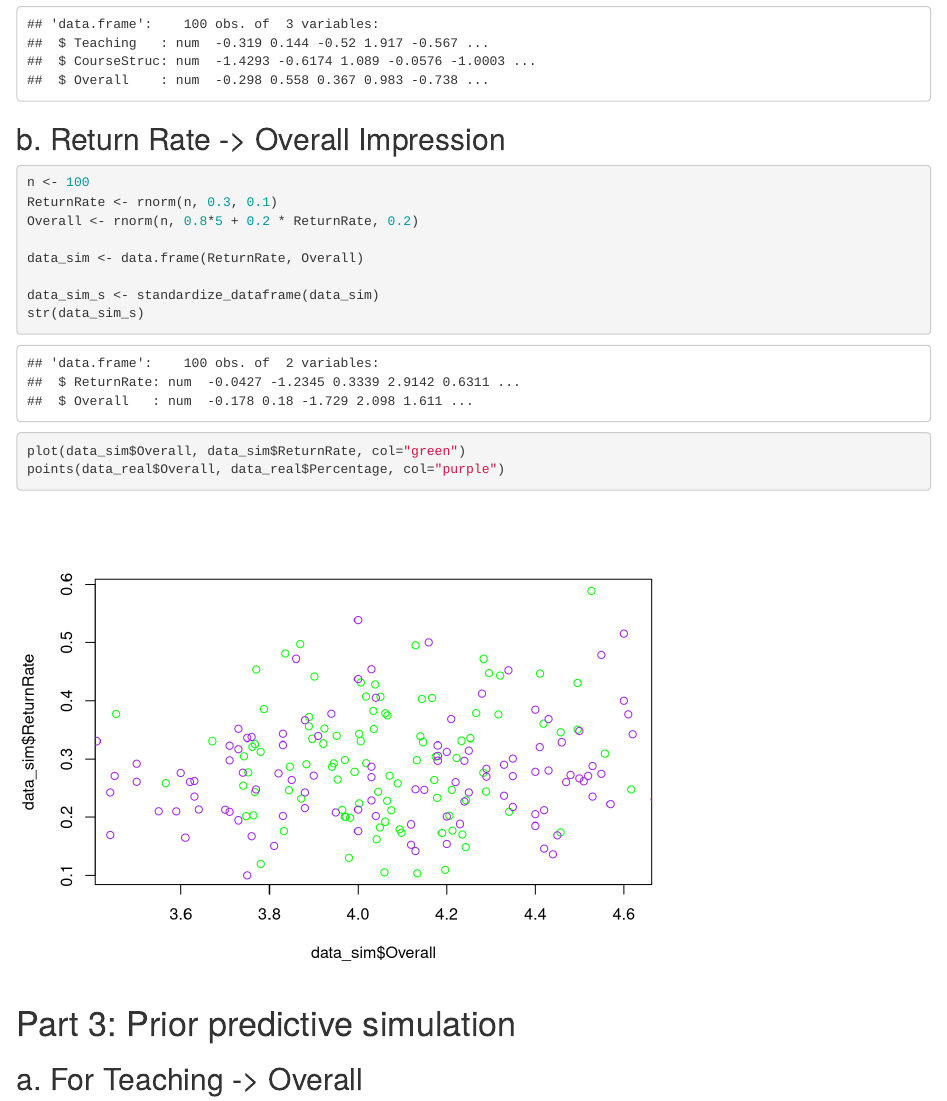
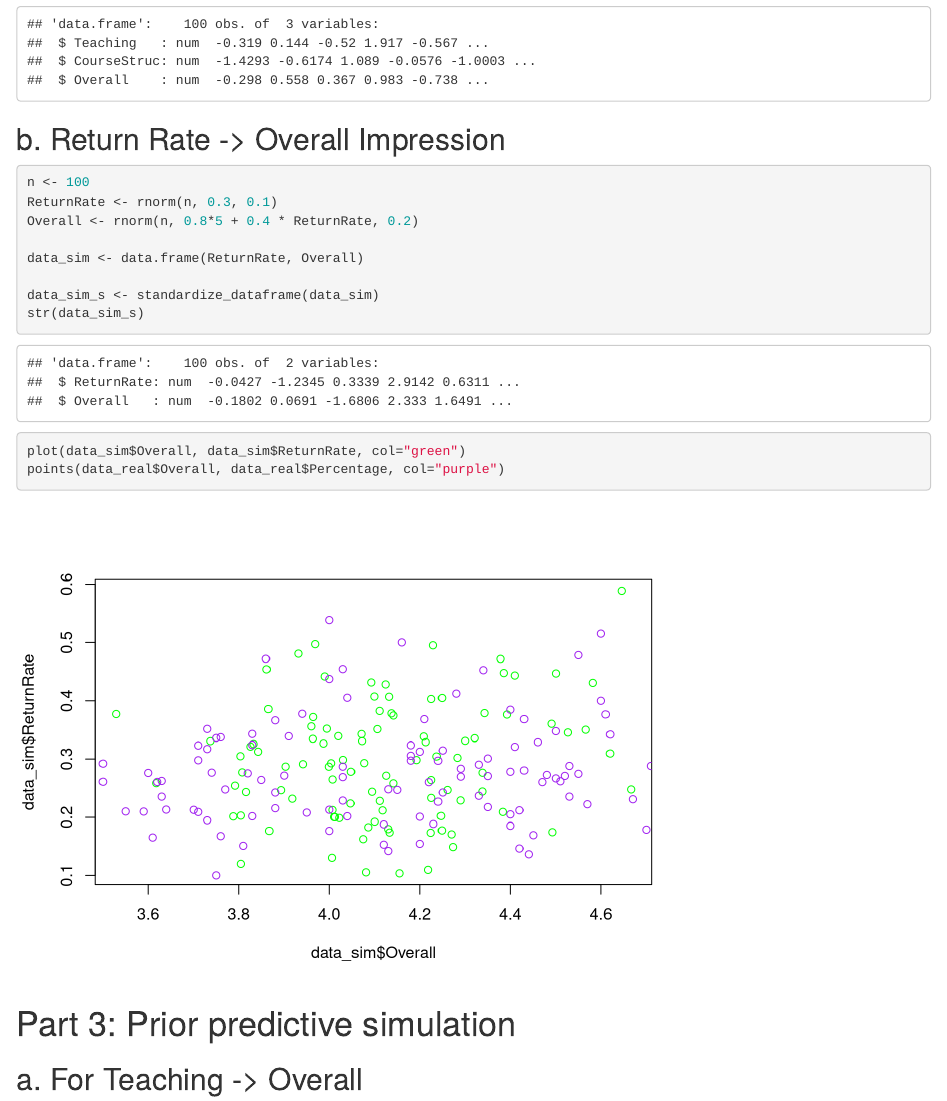
Before and after one commit to martinheyn/causal_course_eval, an R Markdown document (01_overallimpression.rmd): the page in a window 1100 px wide, from 1810 px down. Rendered offline with R 4.5, knitr and Pandoc, with nearby package versions; code that draws random numbers runs with fixed seeds of ours; some code elsewhere in the file could not run offline.

Commit message:
Update 01_overallimpression.rmd

````diff
--- a/01_overallimpression.rmd
+++ b/01_overallimpression.rmd
@@ -60,7 +60,7 @@ str(data_sim_s)
 ```{r}
 n <- 100
 ReturnRate <- rnorm(n, 0.3, 0.1)
-Overall <- rnorm(n, 0.8*5 + 0.2 * ReturnRate, 0.2)
+Overall <- rnorm(n, 0.8*5 + 0.4 * ReturnRate, 0.2)
 
 data_sim <- data.frame(ReturnRate, Overall)
 
````
